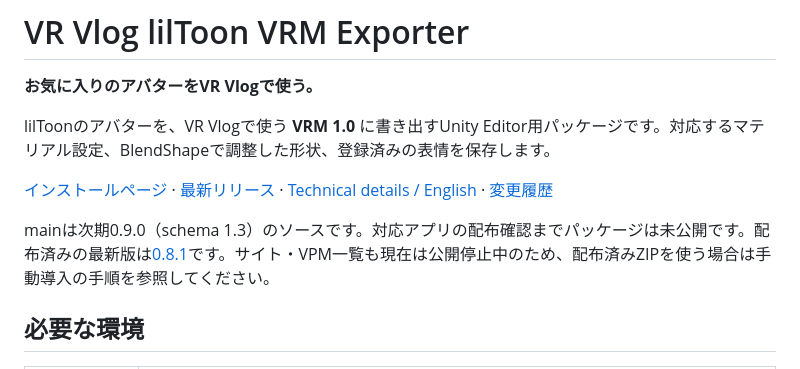
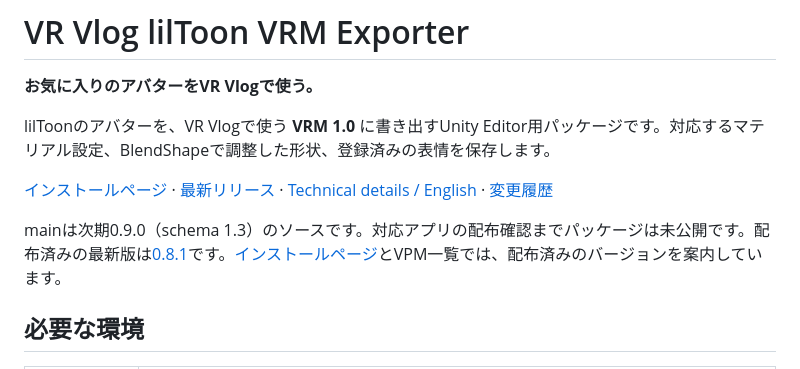
Before and after one commit to mitsuya0077/VR-Vlog-lilToon-Exporter, a Markdown page: README.md, the part around the change. Drawn GitHub-style.

Commit message:
Describe resumed site access while keeping 0.9.0 unreleased

```diff
--- a/README.md
+++ b/README.md
@@ -6,7 +6,7 @@ lilToonのアバターを、VR Vlogで使う **VRM 1.0** に書き出すUnity Ed
 
 [インストールページ](https://mitsuya0077.github.io/VR-Vlog-lilToon-Exporter/) · [最新リリース](https://github.com/mitsuya0077/VR-Vlog-lilToon-Exporter/releases/latest) · [Technical details / English](Docs/TechnicalDetails.md) · [変更履歴](CHANGELOG.md)
 
-mainは次期0.9.0（schema 1.3）のソースです。対応アプリの配布確認までパッケージは未公開です。配布済みの最新版は[0.8.1](https://github.com/mitsuya0077/VR-Vlog-lilToon-Exporter/releases/tag/v0.8.1)です。サイト・VPM一覧も現在は公開停止中のため、配布済みZIPを使う場合は手動導入の手順を参照してください。
+mainは次期0.9.0（schema 1.3）のソースです。対応アプリの配布確認までパッケージは未公開です。配布済みの最新版は[0.8.1](https://github.com/mitsuya0077/VR-Vlog-lilToon-Exporter/releases/tag/v0.8.1)です。[インストールページ](https://mitsuya0077.github.io/VR-Vlog-lilToon-Exporter/)とVPM一覧では、配布済みのバージョンを案内しています。
 
 ## 必要な環境
 
```
